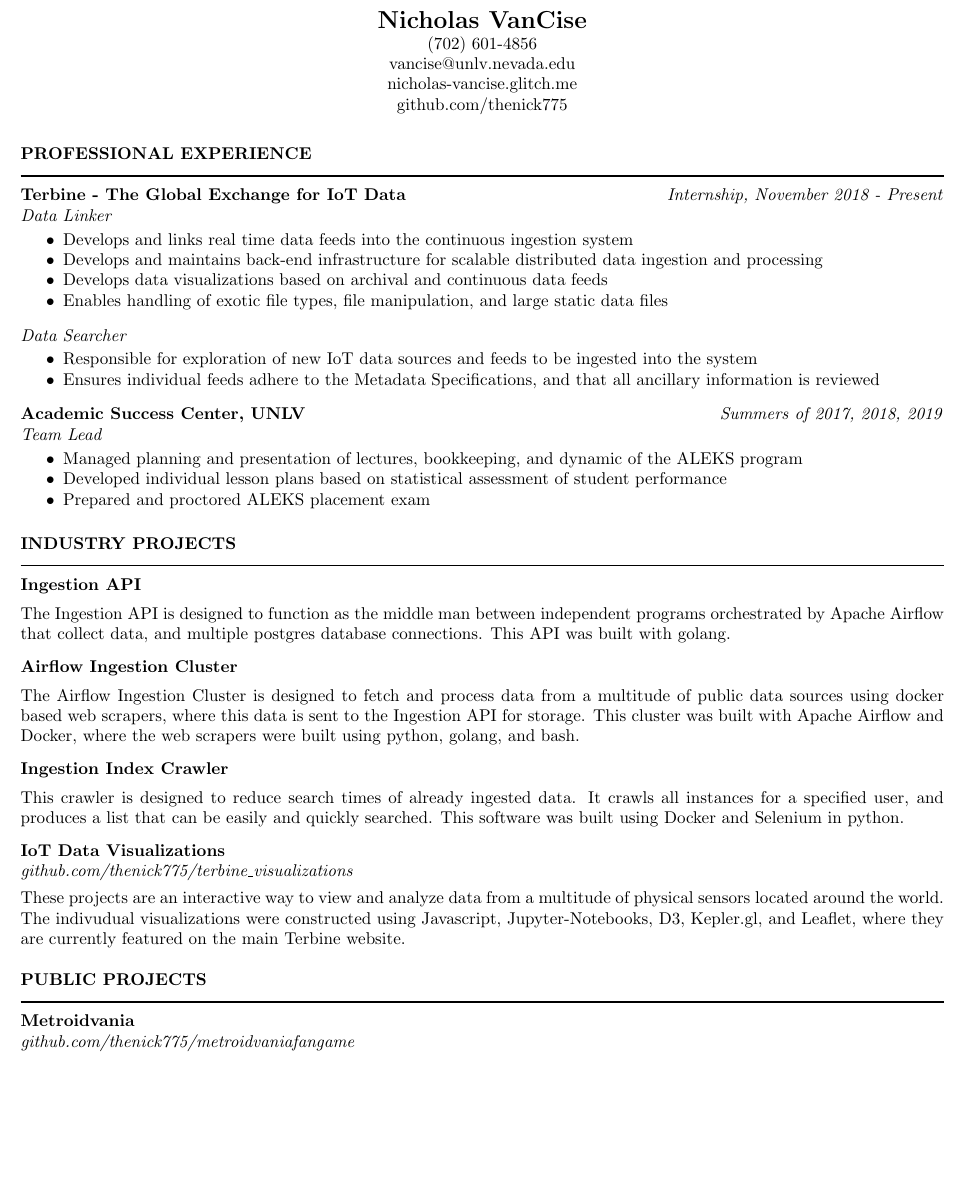
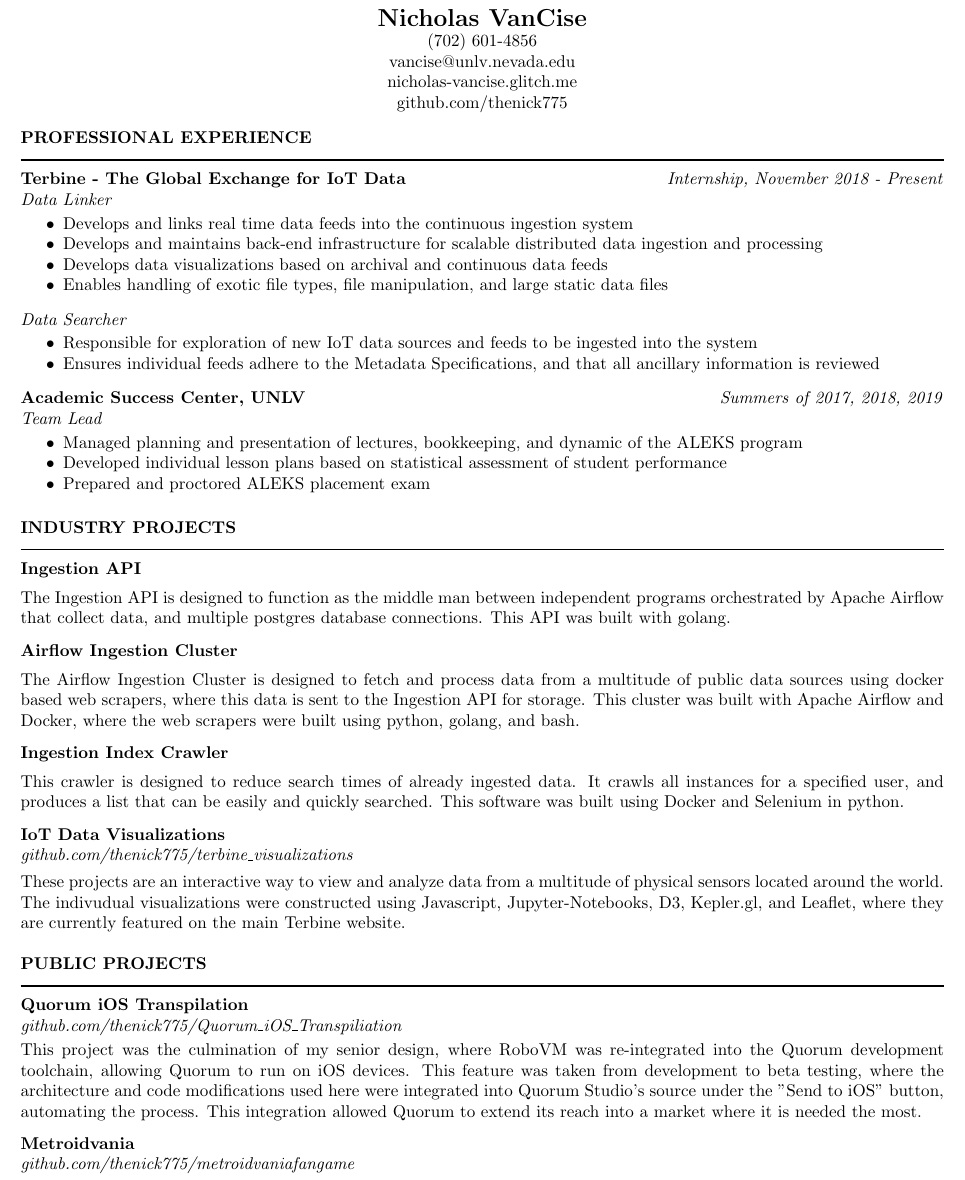
Before and after one commit to thenick775/resume_latex, a LaTeX CV (resume.tex): part of page 1 of 2, cut so that both start at the same text, the shorter picture padded with empty space. Compiled offline with pdfLaTeX.

Commit message:
added senior design

```diff
--- a/resume.tex
+++ b/resume.tex
@@ -9,7 +9,8 @@
 \pagestyle{fancy}
 \cfoot{}
 \topmargin=-0.3in
-\usepackage[margin=0.5in]{geometry}
+\usepackage[margin=0.4in,left=0.5in,right=0.5in]{geometry}
+%%\usepackage[bottom=0.2in,top=0.5in,left=0.5in,right=0.5in]{geometry}
 
 \begin{document}
 	\thispagestyle{empty} % no header
@@ -18,7 +19,7 @@
 	\centerline{vancise@unlv.nevada.edu}
   \centerline{nicholas-vancise.glitch.me}
   \centerline{github.com/thenick775}
-  \vspace{-10pt}
+  \vspace{-18pt}
 
 	\begin{resume}
 
@@ -74,8 +75,13 @@
 
 		\section{{PUBLIC PROJECTS}}
     \noindent\rule[0.5ex]{\linewidth}{1pt}
+		{\bf Quorum iOS Transpilation} \\
+			\emph{github.com/thenick775/Quorum\_iOS\_Transpiliation} \hfill \vspace{2.5pt}\\
+			This project was the culmination of my senior design, where RoboVM was re-integrated into the Quorum development toolchain, allowing Quorum to run on iOS devices. This feature was taken from development to beta testing, where the architecture and code modifications used here were integrated into Quorum Studio's source under the "Send to iOS" button, automating the process. This integration allowed Quorum to extend its reach into a market where it is needed the most.
+\vspace{-5pt}
+
 		{\bf Metroidvania} \\
-			\emph{github.com/thenick775/metroidvaniafangame} \hfill \vspace{3pt}\\
+			\emph{github.com/thenick775/metroidvaniafangame} \hfill \vspace{3pt} \\
 			This project is a small game written in Objective-C that utilizes features from Spritekit, GameplayKit, AVAudioPlayer, and JSTileMap. I have written all of the event driven animation scheme, collision detection, character physics, data storage schemes, and game logic.
 \vspace{-4pt}
 
```
Also changed, not shown: resume.pdf, resume.tex (4 more changed lines).
